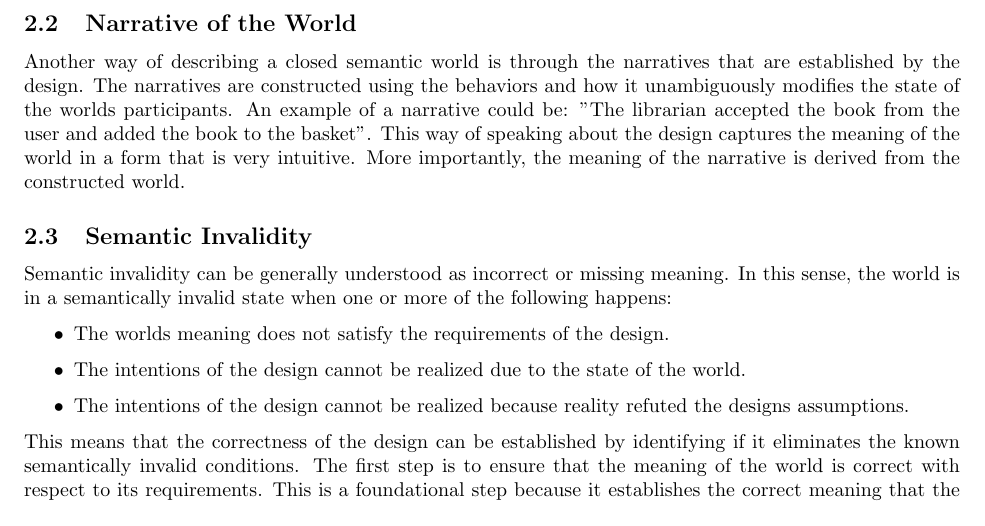
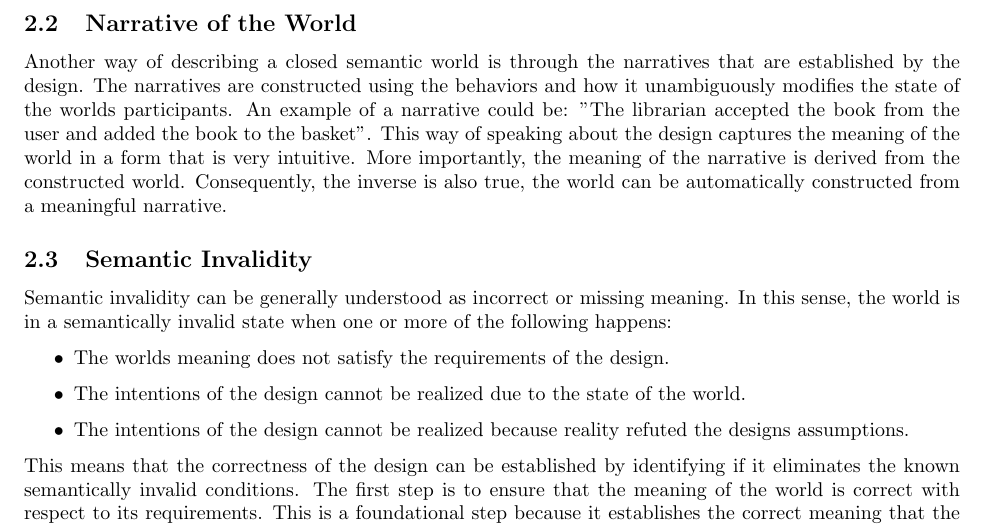
Before and after one commit to vishalpalaniappan/automating-systems-management-doc, a LaTeX document (brief-automating-management.tex, which reads sections/the_design.tex): part of page 4 of 17, cut so that both start at the same text. Compiled offline with pdfLaTeX.

Commit message:
Expand narrative section to indicate that the world can be automatically constructed from a meaningful narrative.

```diff
--- a/sections/the_design.tex
+++ b/sections/the_design.tex
@@ -46,7 +46,7 @@ The ability to construct larger closed semantic worlds through semantically comp
 
 \subsection{Narrative of the World}
 
-Another way of describing a closed semantic world is through the narratives that are established by the design. The narratives are constructed using the behaviors and how it unambiguously modifies the state of the worlds participants. An example of a narrative could be: "The librarian accepted the book from the user and added the book to the basket". This way of speaking about the design captures the meaning of the world in a form that is very intuitive. More importantly, the meaning of the narrative is derived from the constructed world.
+Another way of describing a closed semantic world is through the narratives that are established by the design. The narratives are constructed using the behaviors and how it unambiguously modifies the state of the worlds participants. An example of a narrative could be: "The librarian accepted the book from the user and added the book to the basket". This way of speaking about the design captures the meaning of the world in a form that is very intuitive. More importantly, the meaning of the narrative is derived from the constructed world. Consequently, the inverse is also true, the world can be automatically constructed from a meaningful narrative.
 
 \subsection{Semantic Invalidity}
 
```
Also changed, not shown: brief-automating-management.pdf.
